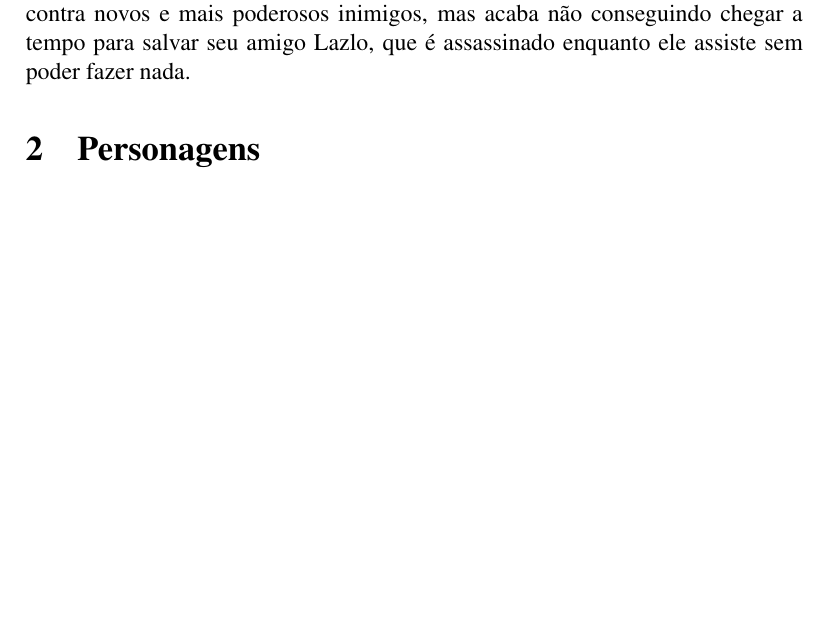
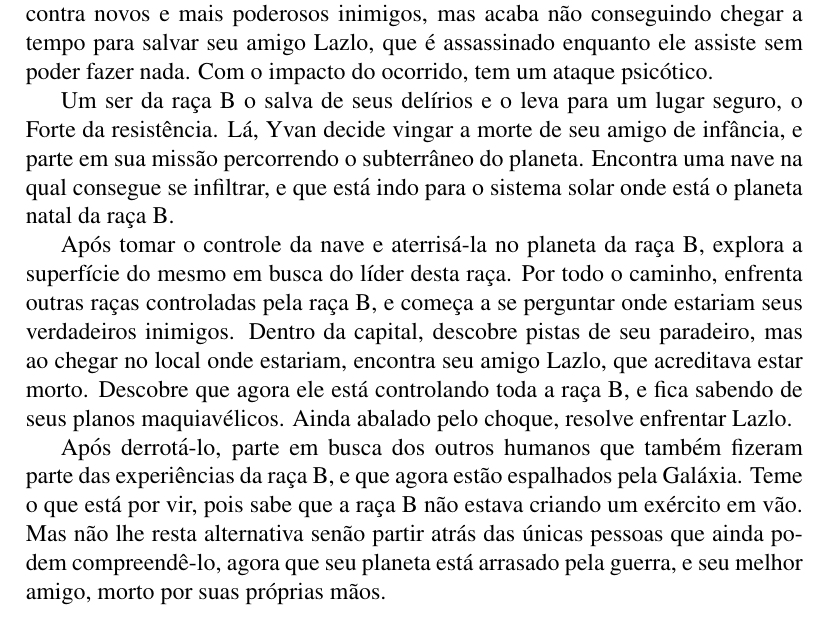
Before and after one commit to jserafim/Mini-Projeto-USPGameDev-2011---Grupo-3, a LaTeX document (gdd.tex): part of page 3 of 4, cut so that both start at the same text, the shorter picture padded with empty space. Compiled offline with pdfLaTeX.

Commit message:
Final do enredo

```diff
--- a/gdd.tex
+++ b/gdd.tex
@@ -63,7 +63,28 @@
     para combatê-los e resgatar seu amigo. Neste novo planeta, Yvan luta contra
     novos e mais poderosos inimigos, mas acaba não conseguindo chegar a tempo para
     salvar seu amigo Lazlo, que é assassinado enquanto ele assiste sem poder fazer
-    nada.
+    nada. Com o impacto do ocorrido, tem um ataque psicótico.
+
+    Um ser da raça B o salva de seus delírios e o leva para um lugar seguro, o Forte
+    da resistência. Lá, Yvan decide vingar a morte de seu amigo de infância, e
+    parte em sua missão percorrendo o subterrâneo do planeta. Encontra uma nave na
+    qual consegue se infiltrar, e que está indo para o sistema solar onde está
+    o planeta natal da raça B.
+
+    Após tomar o controle da nave e aterrisá-la no planeta da raça B, explora
+    a superfície do mesmo em busca do líder desta raça. Por todo o caminho, enfrenta
+    outras raças controladas pela raça B, e começa a se perguntar onde estariam seus
+    verdadeiros inimigos. Dentro da capital, descobre pistas de seu paradeiro, mas
+    ao chegar no local onde estariam, encontra seu amigo Lazlo, que acreditava estar
+    morto. Descobre que agora ele está controlando toda a raça B, e fica sabendo de
+    seus planos maquiavélicos. Ainda abalado pelo choque, resolve enfrentar Lazlo.
+
+    Após derrotá-lo, parte em busca dos outros humanos que também fizeram parte
+    das experiências da raça B, e que agora estão espalhados pela Galáxia.
+    Teme o que está por vir, pois sabe que a raça B não estava criando um exército
+    em vão. Mas não lhe resta alternativa senão partir atrás das únicas pessoas que ainda
+    podem compreendê-lo, agora que seu planeta está arrasado pela
+    guerra, e seu melhor amigo, morto por suas próprias mãos.
 
 \section{Personagens}
     \subsection{Yvan}
```
